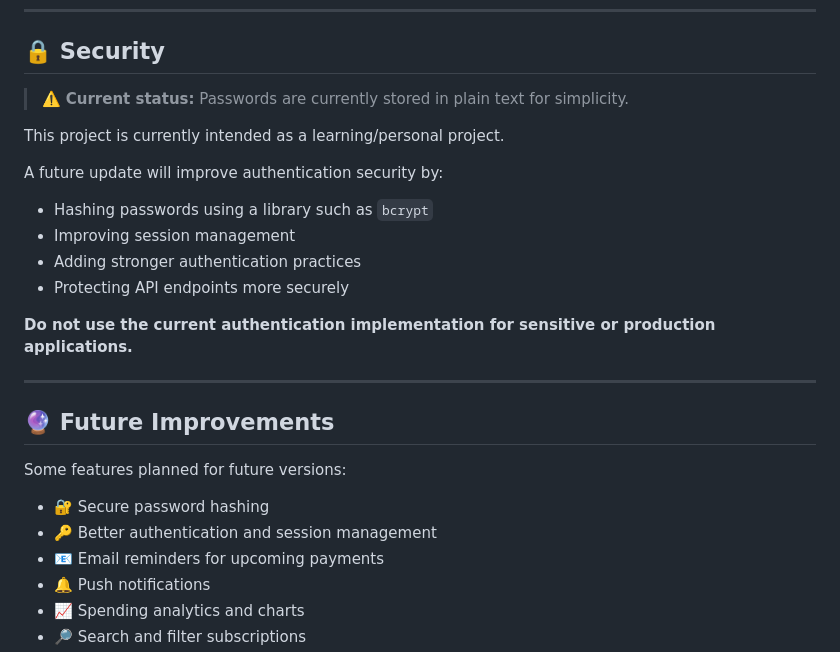
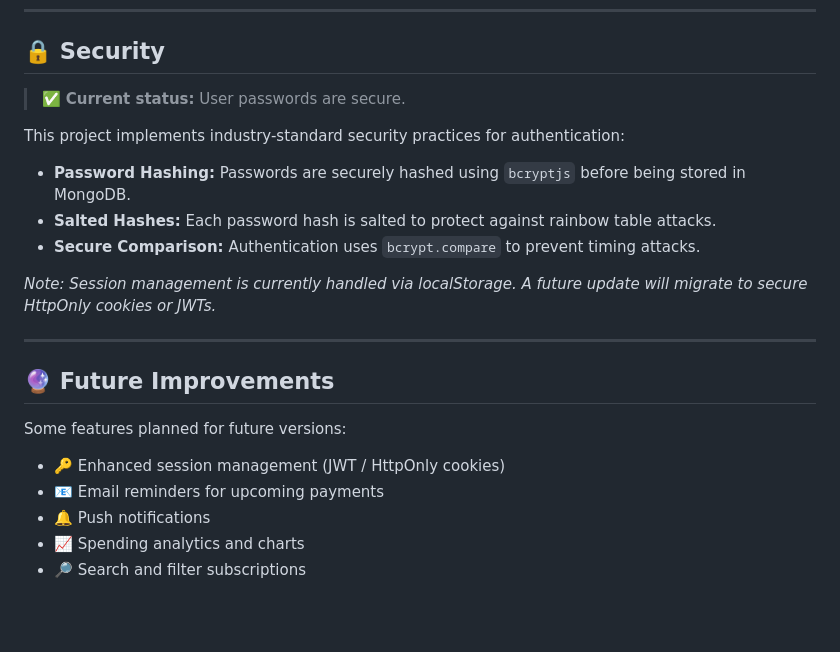
Before and after one commit to samarthprabhu2007-art/BILL_GUARD, a Markdown page: README.md, the part around the change. GitHub-like rendering; blank space fills up the shorter version.

```diff
--- a/README.md
+++ b/README.md
@@ -172,18 +172,15 @@ The application uses:
 
 ## 🔒 Security
 
-> ⚠️ **Current status:** Passwords are currently stored in plain text for simplicity.
+> ✅ **Current status:** User passwords are secure.
 
-This project is currently intended as a learning/personal project.
+This project implements industry-standard security practices for authentication:
 
-A future update will improve authentication security by:
+* **Password Hashing:** Passwords are securely hashed using `bcryptjs` before being stored in MongoDB.
+* **Salted Hashes:** Each password hash is salted to protect against rainbow table attacks.
+* **Secure Comparison:** Authentication uses `bcrypt.compare` to prevent timing attacks.
 
-* Hashing passwords using a library such as `bcrypt`
-* Improving session management
-* Adding stronger authentication practices
-* Protecting API endpoints more securely
-
-**Do not use the current authentication implementation for sensitive or production applications.**
+*Note: Session management is currently handled via localStorage. A future update will migrate to secure HttpOnly cookies or JWTs.*
 
 ---
 
@@ -191,8 +188,7 @@ A future update will improve authentication security by:
 
 Some features planned for future versions:
 
-* 🔐 Secure password hashing
-* 🔑 Better authentication and session management
+* 🔑 Enhanced session management (JWT / HttpOnly cookies)
 * 📧 Email reminders for upcoming payments
 * 🔔 Push notifications
 * 📈 Spending analytics and charts
```
